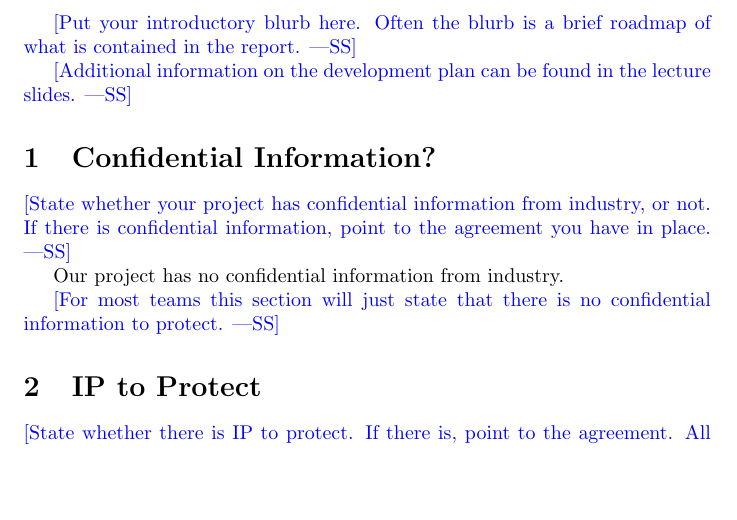
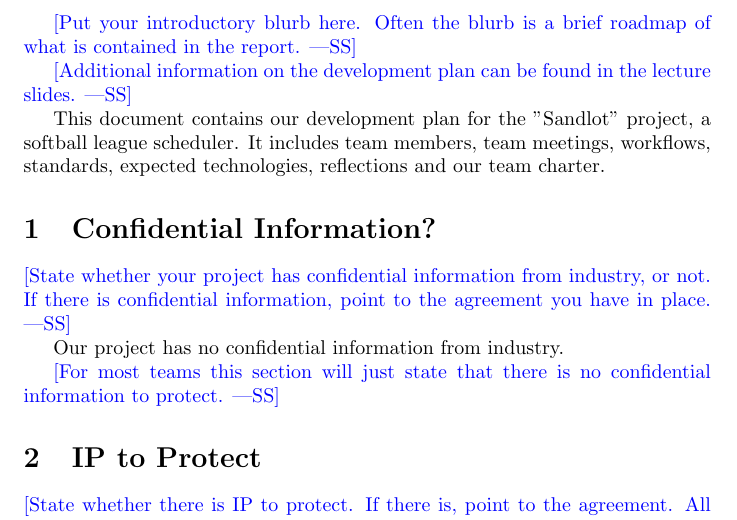
Before and after one commit to Nicholas-Fabugais-Inaba/Sandlot, a LaTeX document (docs/DevelopmentPlan/DevelopmentPlan.tex): part of page 2 of 14, cut so that both start at the same text, the shorter picture padded with empty space. Compiled offline with pdfLaTeX.

Commit message:
Wrote introductory blurb

```diff
--- a/docs/DevelopmentPlan/DevelopmentPlan.tex
+++ b/docs/DevelopmentPlan/DevelopmentPlan.tex
@@ -37,6 +37,10 @@ what is contained in the report.}
 \wss{Additional information on the development plan can be found in the
 \href{https://gitlab.cas.mcmaster.ca/courses/capstone/-/blob/main/Lectures/L02b_POCAndDevPlan/POCAndDevPlan.pdf?ref_type=heads}
 {lecture slides}.}
+
+This document contains our development plan for the "Sandlot" project, a
+softball league scheduler. It includes team members, team meetings, workflows,
+standards, expected technologies, reflections and our team charter.
 
 \section{Confidential Information?}
 
```
